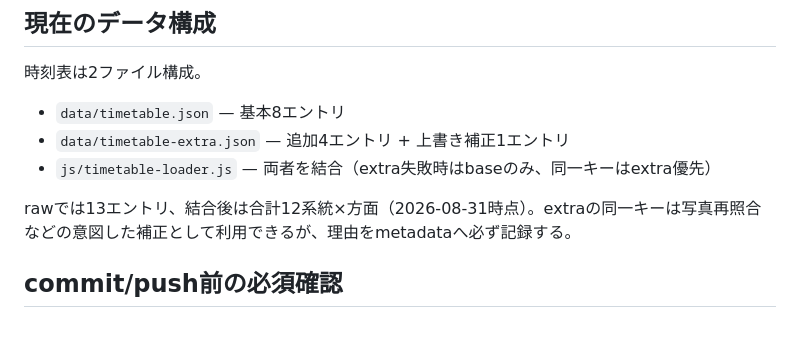
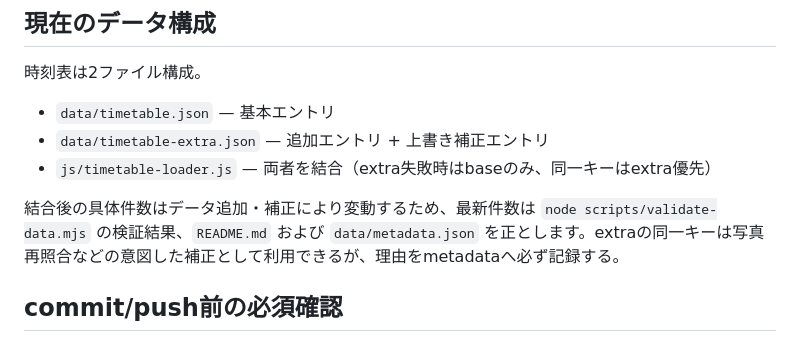
Before and after one commit to oosaka0123-sudo/osaka-nextbus, a Markdown page: CLAUDE.md, the part around the change. GitHub-like rendering.

```diff
--- a/CLAUDE.md
+++ b/CLAUDE.md
@@ -16,11 +16,11 @@
 
 時刻表は2ファイル構成。
 
-- `data/timetable.json` — 基本8エントリ
-- `data/timetable-extra.json` — 追加4エントリ + 上書き補正1エントリ
+- `data/timetable.json` — 基本エントリ
+- `data/timetable-extra.json` — 追加エントリ + 上書き補正エントリ
 - `js/timetable-loader.js` — 両者を結合（extra失敗時はbaseのみ、同一キーはextra優先）
 
-rawでは13エントリ、結合後は合計12系統×方面（2026-08-31時点）。extraの同一キーは写真再照合などの意図した補正として利用できるが、理由をmetadataへ必ず記録する。
+結合後の具体件数はデータ追加・補正により変動するため、最新件数は `node scripts/validate-data.mjs` の検証結果、`README.md` および `data/metadata.json` を正とします。extraの同一キーは写真再照合などの意図した補正として利用できるが、理由をmetadataへ必ず記録する。
 
 ## commit/push前の必須確認
 
```
Also changed, not shown: README.md (+6 -2 lines), data/README.md (+8 -5 lines).
